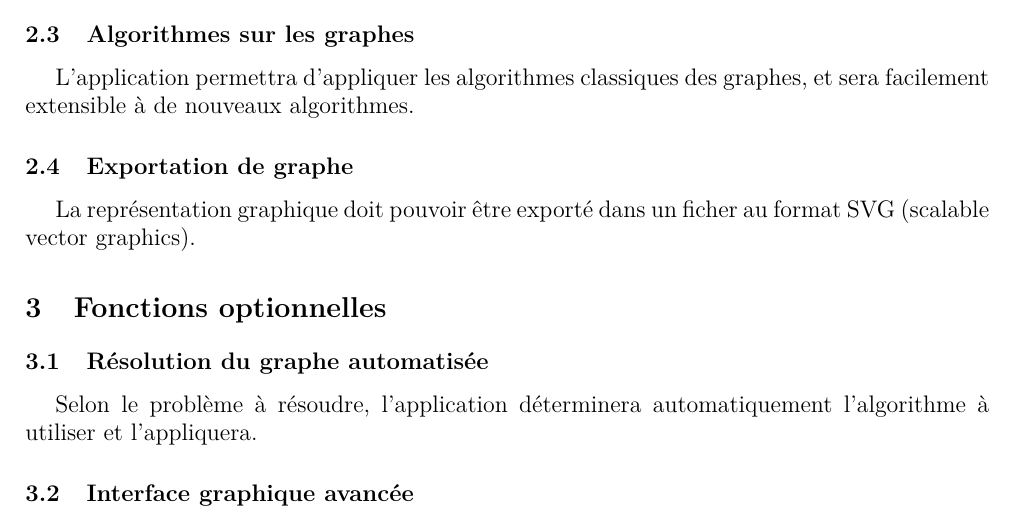
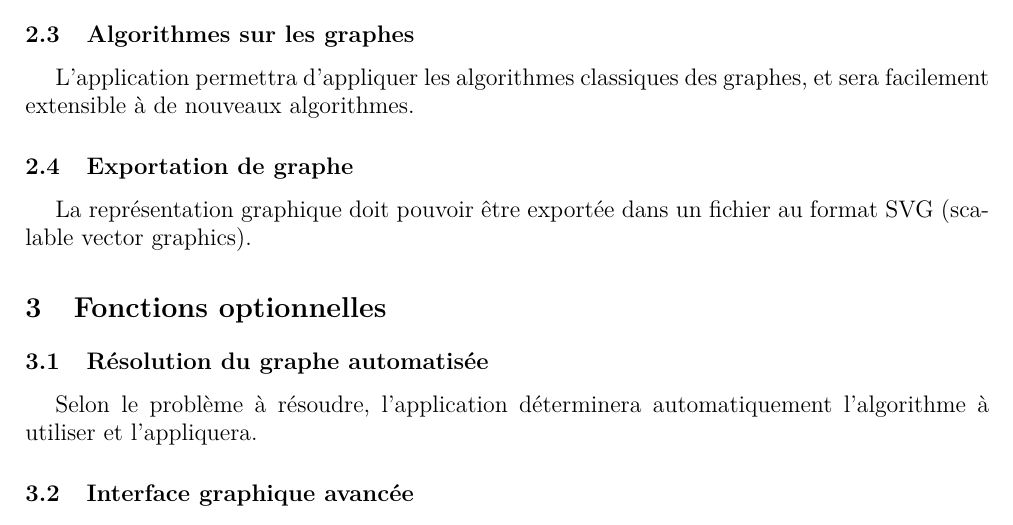
Before and after one commit to chlablak/PRO, a LaTeX document (doc/proposition_projet.tex): part of the page, cut so that both start at the same text. Compiled offline with pdfLaTeX.

Commit message:
correction faute

```diff
--- a/doc/proposition_projet.tex
+++ b/doc/proposition_projet.tex
@@ -47,7 +47,7 @@
 			L'application permettra d'appliquer les algorithmes classiques des graphes, et sera facilement extensible à de nouveaux algorithmes.
 
 		\subsection{Exportation de graphe}
-			La représentation graphique doit pouvoir être exporté dans un ficher au format SVG (scalable vector graphics).
+			La représentation graphique doit pouvoir être exportée dans un fichier au format SVG (scalable vector graphics).
 
 	\section{Fonctions optionnelles}
 		\subsection{Résolution du graphe automatisée}
```
